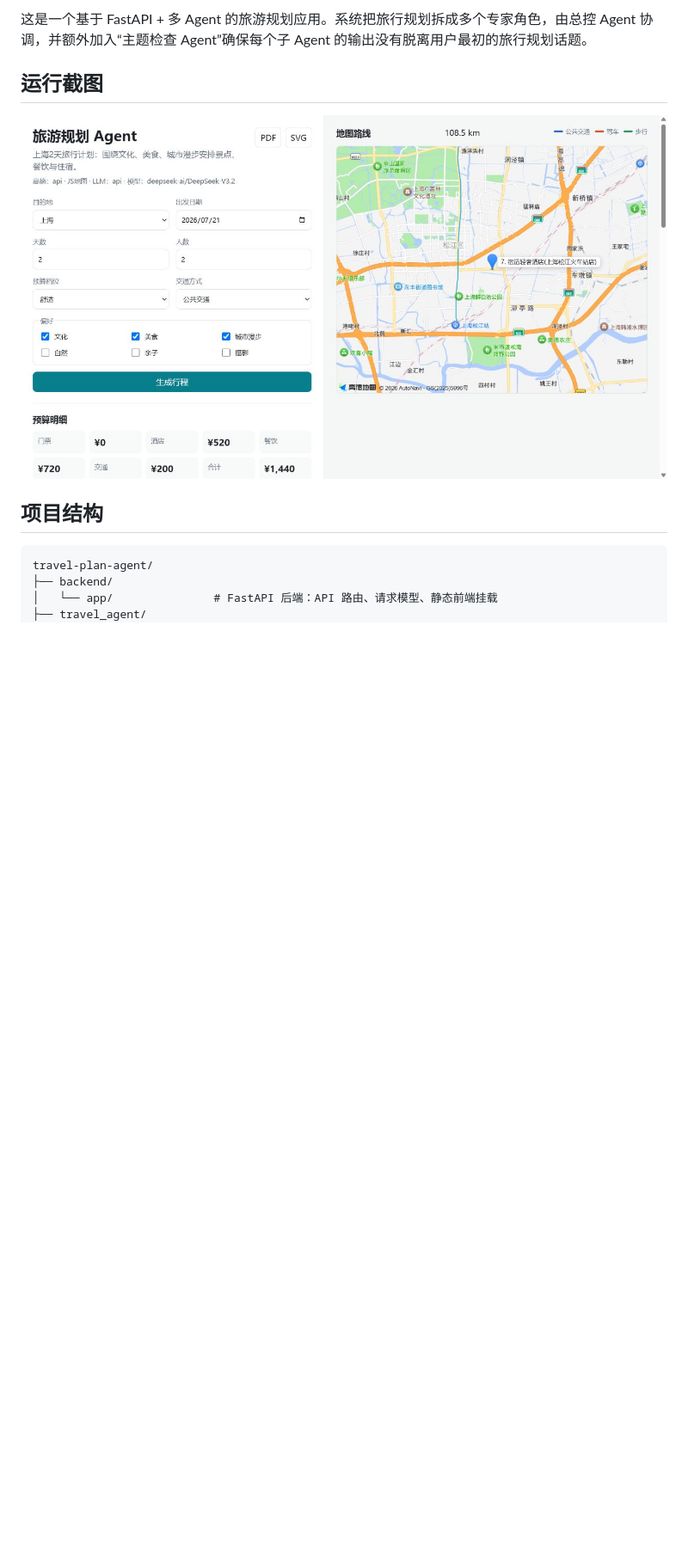
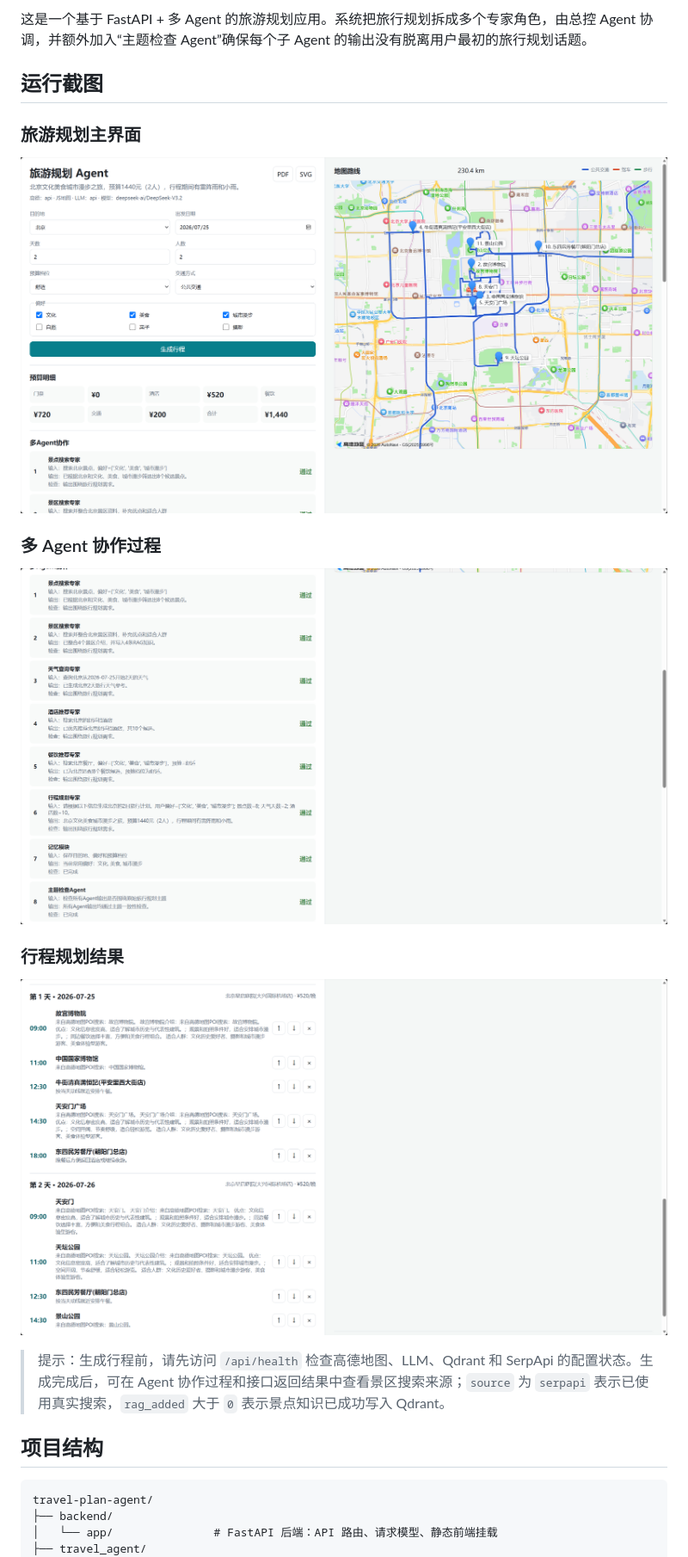
Before and after one commit to Villaious/travel-plan-agent, a Markdown page: README.md, the part around one of its changes. Shown at 86% size. Drawn GitHub-style; pictures changed too: docs/assets/agent-run.png (added), docs/assets/runtime-screenshot.png, docs/assets/travel-plans.png (added); blank space fills up the shorter version.

Commit message:
feat: 添加基于 Qdrant 的景点 RAG 知识库 feat: 新增 SerpApi 景区搜索 Agent 并写入 RAG 知识库 docs: 更新项目运行截图并添加 Agent 与 RAG 状态提示

````diff
--- a/README.md
+++ b/README.md
@@ -5,7 +5,20 @@
 
 ## 运行截图
 
+### 旅游规划主界面
+
 ![旅游规划 Agent 运行截图](docs/assets/runtime-screenshot.png)
+
+### 多 Agent 协作过程
+
+![景点搜索专家与其他 Agent 协作运行截图](docs/assets/agent-run.png)
+
+### 行程规划结果
+
+![旅游行程规划结果截图](docs/assets/travel-plans.png)
+
+> 提示：生成行程前，请先访问 `/api/health` 检查高德地图、LLM、Qdrant 和 SerpApi 的配置状态。生成完成后，可在 Agent 协作过程和接口返回结果中查看景区搜索来源；`source` 为 `serpapi` 表示已使用真实搜索，`rag_added` 大于 `0` 表示景点知识已成功写入 Qdrant。
+
 ## 项目结构
 
 ```text
````
Also changed, not shown: other parts of README.md (+44 -9 lines), 12 other files.
